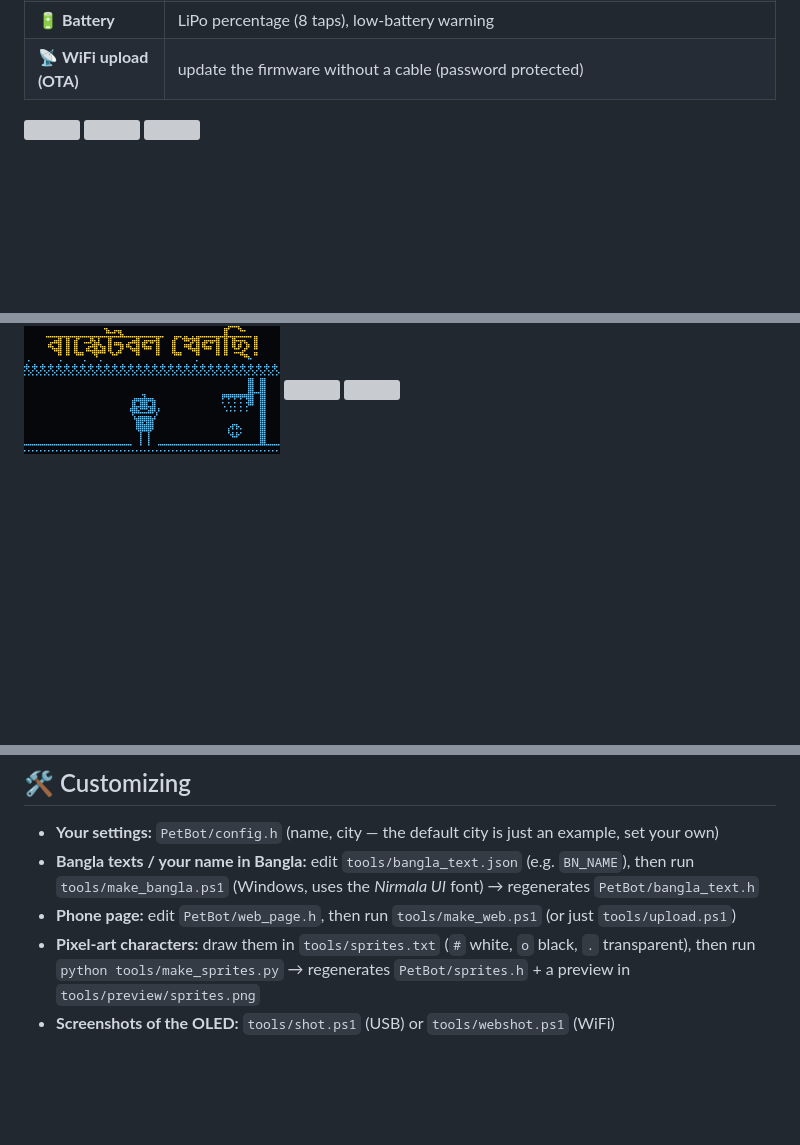
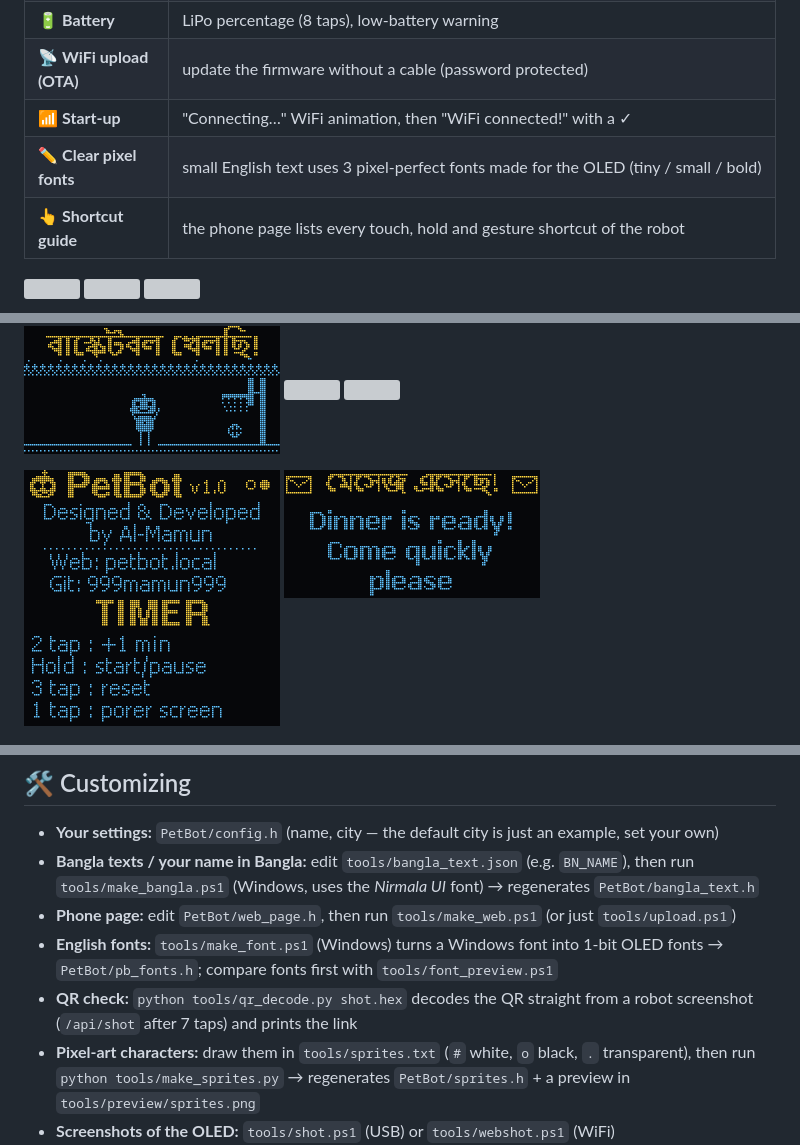
Before and after one commit to 999mamun999/PetBot, a Markdown page: README.md, 3 parts joined by grey strips. Rendered like a GitHub page; pictures changed too: docs/images/font_about.png (added), docs/images/font_message.png (added), docs/images/font_timer.png (added); blank space fills up the shorter version; grey boxes are pictures that could not be loaded.

```diff
--- a/README.md
+++ b/README.md
@@ -48,6 +48,9 @@ rings alarms, and you can control it from your phone — at home through its own
 | ✈️ **Telegram bot** | control and get alerts from anywhere (`/love`, `/song`, `/namaz`, `/alarm 7:00`, `/remind 30m Drink water`, `/q Coming?`, `/feed`, `/pet`, `/khelo cricket`, `/scene beach`, `/bday add Rina 15-03`, `/cd add Exam 15-02-2027`, `/night 11pm-7am` …) |
 | 🔋 **Battery** | LiPo percentage (8 taps), low-battery warning |
 | 📡 **WiFi upload (OTA)** | update the firmware without a cable (password protected) |
+| 📶 **Start-up** | "Connecting…" WiFi animation, then "WiFi connected!" with a ✓ |
+| ✏️ **Clear pixel fonts** | small English text uses 3 pixel-perfect fonts made for the OLED (tiny / small / bold) |
+| 👆 **Shortcut guide** | the phone page lists every touch, hold and gesture shortcut of the robot |
 
 <p>
   <img src="docs/images/web_bn_bangla.png" width="256"> <img src="docs/images/web_en_namaz.png" width="256"> <img src="docs/images/web_rec_b.png" width="256">
@@ -60,6 +63,9 @@ rings alarms, and you can control it from your phone — at home through its own
 <p>
   <img src="docs/images/play_football.png" width="256"> <img src="docs/images/play_cricket.png" width="256"> <img src="docs/images/play_kite.png" width="256">
   <img src="docs/images/play_basketball.png" width="256"> <img src="docs/images/tomorrow.png" width="256"> <img src="docs/images/countdown.png" width="256">
+</p>
+<p>
+  <img src="docs/images/font_about.png" width="256"> <img src="docs/images/font_message.png" width="256"> <img src="docs/images/font_timer.png" width="256">
 </p>
 <p>
   <img src="docs/images/pet_eat.png" width="256"> <img src="docs/images/question.png" width="256"> <img src="docs/images/question_yes.png" width="256">
@@ -157,6 +163,10 @@ the menu. While a song from the menu plays: 1 tap = next song. In animations: ta
 * **Bangla texts / your name in Bangla:** edit `tools/bangla_text.json` (e.g. `BN_NAME`), then run
   `tools/make_bangla.ps1` (Windows, uses the *Nirmala UI* font) → regenerates `PetBot/bangla_text.h`
 * **Phone page:** edit `PetBot/web_page.h`, then run `tools/make_web.ps1` (or just `tools/upload.ps1`)
+* **English fonts:** `tools/make_font.ps1` (Windows) turns a Windows font into 1-bit OLED fonts →
+  `PetBot/pb_fonts.h`; compare fonts first with `tools/font_preview.ps1`
+* **QR check:** `python tools/qr_decode.py shot.hex` decodes the QR straight from a robot screenshot
+  (`/api/shot` after 7 taps) and prints the link
 * **Pixel-art characters:** draw them in `tools/sprites.txt` (`#` white, `o` black, `.` transparent), then run
   `python tools/make_sprites.py` → regenerates `PetBot/sprites.h` + a preview in `tools/preview/sprites.png`
 * **Screenshots of the OLED:** `tools/shot.ps1` (USB) or `tools/webshot.ps1` (WiFi)
```
Also changed, not shown: other parts of README.md (+2 -1 lines), 9 other files.
